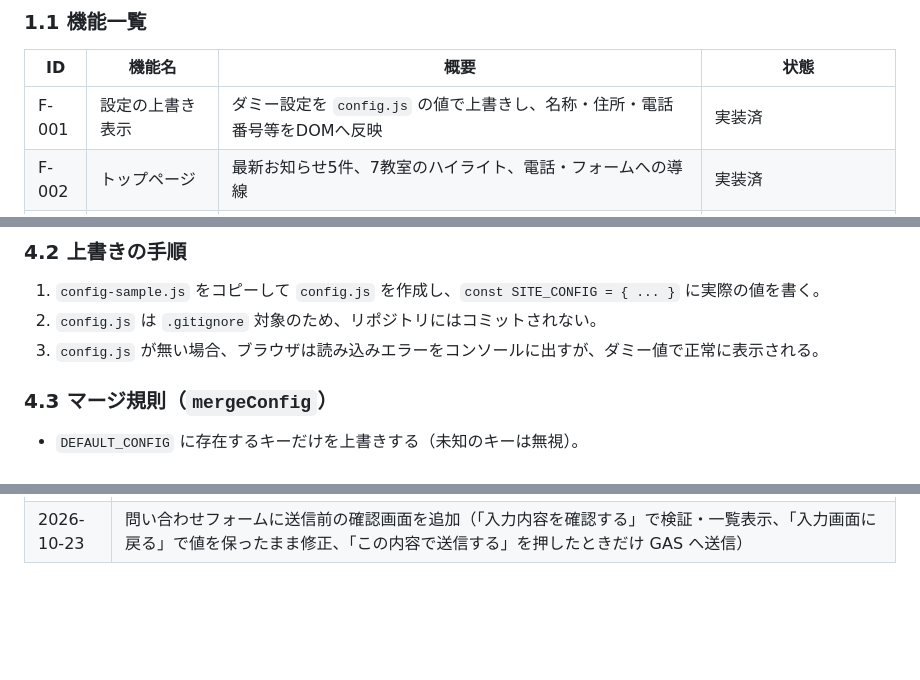
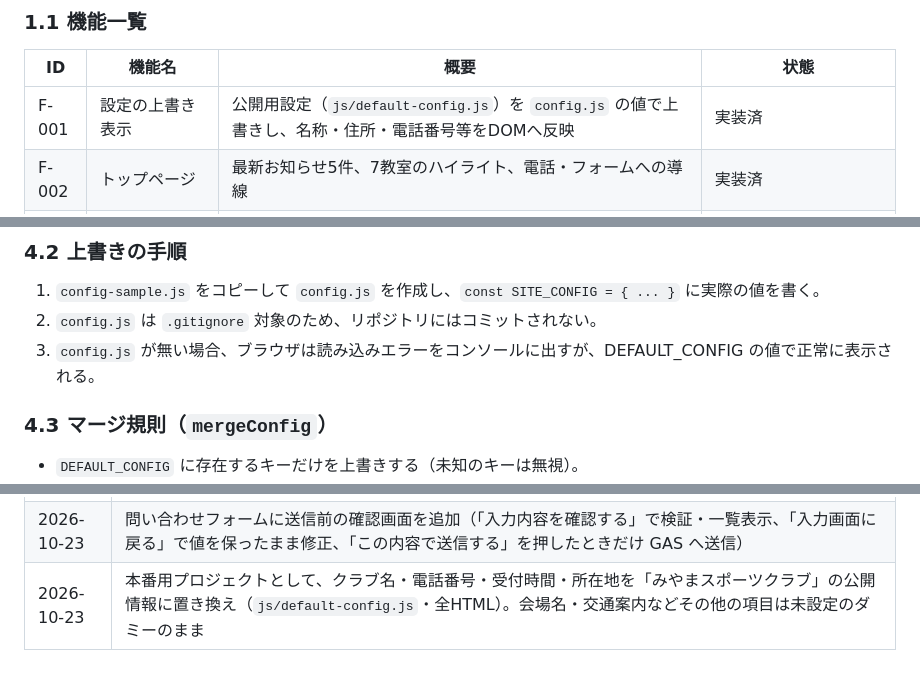
Before and after one commit to kou23-code/miyama-sports, a Markdown page: SPEC.md, 3 parts joined by grey strips. Drawn GitHub-style; blank space fills up the shorter version.

```diff
--- a/SPEC.md
+++ b/SPEC.md
@@ -18,7 +18,7 @@
 
 | ID | 機能名 | 概要 | 状態 |
 | --- | --- | --- | --- |
-| F-001 | 設定の上書き表示 | ダミー設定を `config.js` の値で上書きし、名称・住所・電話番号等をDOMへ反映 | 実装済 |
+| F-001 | 設定の上書き表示 | 公開用設定（`js/default-config.js`）を `config.js` の値で上書きし、名称・住所・電話番号等をDOMへ反映 | 実装済 |
 | F-002 | トップページ | 最新お知らせ5件、7教室のハイライト、電話・フォームへの導線 | 実装済 |
 | F-003 | クラブ概要 | 概要表・理念・会費（共通の会費システム）・アクセス | 実装済 |
 | F-004 | お知らせ一覧 | 新しい順の一覧とカテゴリ絞り込み | 実装済 |
@@ -105,7 +105,7 @@
 
 1. `config-sample.js` をコピーして `config.js` を作成し、`const SITE_CONFIG = { ... }` に実際の値を書く。
 2. `config.js` は `.gitignore` 対象のため、リポジトリにはコミットされない。
-3. `config.js` が無い場合、ブラウザは読み込みエラーをコンソールに出すが、ダミー値で正常に表示される。
+3. `config.js` が無い場合、ブラウザは読み込みエラーをコンソールに出すが、DEFAULT_CONFIG の値で正常に表示される。
 
 ### 4.3 マージ規則（`mergeConfig`）
 
@@ -465,3 +465,4 @@
 | 2026-10-23 | GitHub Pages で `config.js` が配信されず、問い合わせがデモ扱いで送信されない（お知らせも予備データになる）不具合を修正：GAS の URL を `js/default-config.js` に設定し、`config-sample.js` の仮 URL をコメントアウト。GAS にメール送信の権限を承認する `authMail` を追加 |
 | 2026-10-23 | 自動返信メールだけが送られない不具合に対応：宛先（`data.email`）が正しく取れたときだけ送り、宛先の取得も含めて `try...catch` で保護。失敗の原因（例外の種類とメッセージ）を記録し、古い `contact-form` などを検出する `checkContactSetup` を追加 |
 | 2026-10-23 | 問い合わせフォームに送信前の確認画面を追加（「入力内容を確認する」で検証・一覧表示、「入力画面に戻る」で値を保ったまま修正、「この内容で送信する」を押したときだけ GAS へ送信） |
+| 2026-10-23 | 本番用プロジェクトとして、クラブ名・電話番号・受付時間・所在地を「みやまスポーツクラブ」の公開情報に置き換え（`js/default-config.js`・全HTML）。会場名・交通案内などその他の項目は未設定のダミーのまま |
```
Also changed, not shown: other parts of SPEC.md (+10 -10 lines).
